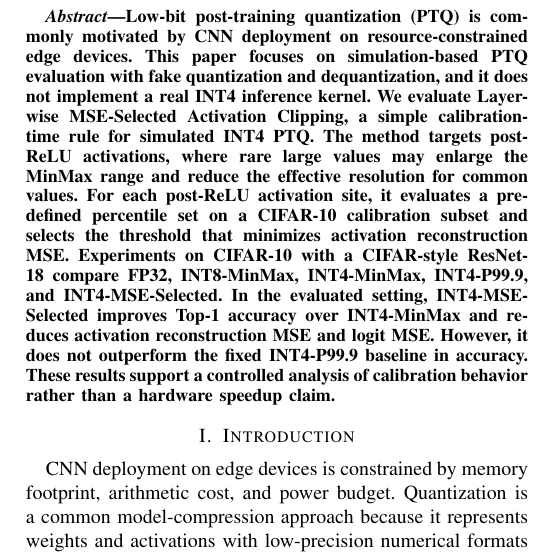
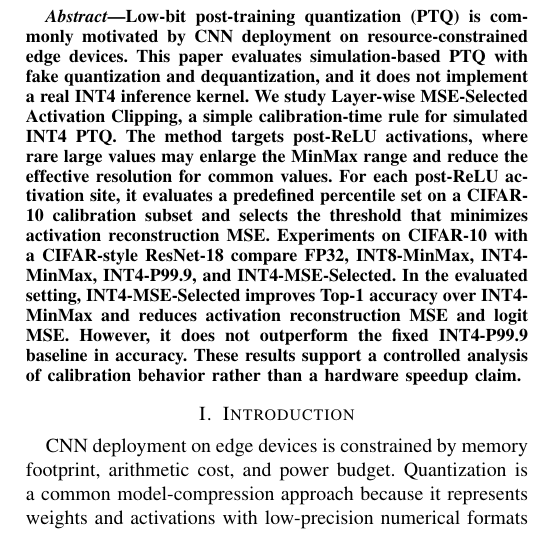
Before and after one commit to starryyu111-collab/JS, a LaTeX paper (paper/main.tex, which reads paper/sections/abstract.tex): part of one column of page 1 of 5, cut so that both start at the same text. Compiled offline with pdfLaTeX.

Commit message:
Polish abstract for academic clarity

```diff
--- a/paper/sections/abstract.tex
+++ b/paper/sections/abstract.tex
@@ -2,5 +2,5 @@
 % This file is a section fragment, not a standalone LaTeX document.
 
 \begin{abstract}
-Low-bit post-training quantization (PTQ) is commonly motivated by CNN deployment on resource-constrained edge devices. This paper focuses on simulation-based PTQ evaluation with fake quantization and dequantization, and it does not implement a real INT4 inference kernel. We evaluate Layer-wise MSE-Selected Activation Clipping, a simple calibration-time rule for simulated INT4 PTQ. The method targets post-ReLU activations, where rare large values may enlarge the MinMax range and reduce the effective resolution for common values. For each post-ReLU activation site, it evaluates a predefined percentile set on a CIFAR-10 calibration subset and selects the threshold that minimizes activation reconstruction MSE. Experiments on CIFAR-10 with a CIFAR-style ResNet-18 compare FP32, INT8-MinMax, INT4-MinMax, INT4-P99.9, and INT4-MSE-Selected. In the evaluated setting, INT4-MSE-Selected improves Top-1 accuracy over INT4-MinMax and reduces activation reconstruction MSE and logit MSE. However, it does not outperform the fixed INT4-P99.9 baseline in accuracy. These results support a controlled analysis of calibration behavior rather than a hardware speedup claim.
+Low-bit post-training quantization (PTQ) is commonly motivated by CNN deployment on resource-constrained edge devices. This paper evaluates simulation-based PTQ with fake quantization and dequantization, and it does not implement a real INT4 inference kernel. We study Layer-wise MSE-Selected Activation Clipping, a simple calibration-time rule for simulated INT4 PTQ. The method targets post-ReLU activations, where rare large values may enlarge the MinMax range and reduce the effective resolution for common values. For each post-ReLU activation site, it evaluates a predefined percentile set on a CIFAR-10 calibration subset and selects the threshold that minimizes activation reconstruction MSE. Experiments on CIFAR-10 with a CIFAR-style ResNet-18 compare FP32, INT8-MinMax, INT4-MinMax, INT4-P99.9, and INT4-MSE-Selected. In the evaluated setting, INT4-MSE-Selected improves Top-1 accuracy over INT4-MinMax and reduces activation reconstruction MSE and logit MSE. However, it does not outperform the fixed INT4-P99.9 baseline in accuracy. These results support a controlled analysis of calibration behavior rather than a hardware speedup claim.
 \end{abstract}
```
